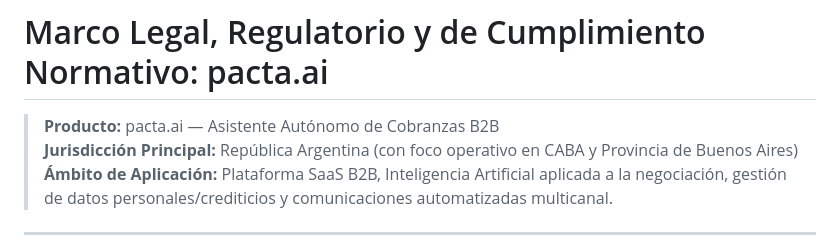
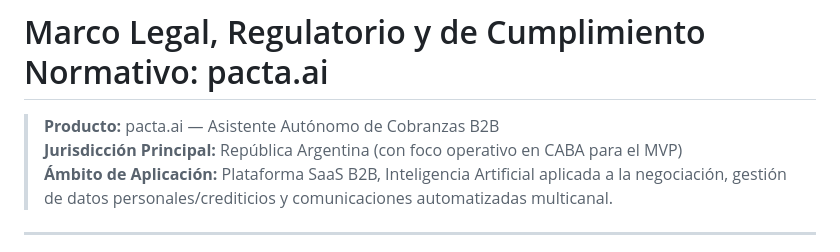
Before and after one commit to sottati/agente-deudores-seminario, a Markdown page: docs/MARCO_LEGAL.md, the part around the change. GitHub-like rendering.

```diff
--- a/docs/MARCO_LEGAL.md
+++ b/docs/MARCO_LEGAL.md
@@ -1,7 +1,7 @@
 # Marco Legal, Regulatorio y de Cumplimiento Normativo: pacta.ai
 
 > **Producto:** pacta.ai — Asistente Autónomo de Cobranzas B2B
-> **Jurisdicción Principal:** República Argentina (con foco operativo en CABA y Provincia de Buenos Aires)
+> **Jurisdicción Principal:** República Argentina (con foco operativo en CABA para el MVP)
 > **Ámbito de Aplicación:** Plataforma SaaS B2B, Inteligencia Artificial aplicada a la negociación, gestión de datos personales/crediticios y comunicaciones automatizadas multicanal.
 
 ---
```
Also changed, not shown: docs/DOCUMENTACION.md (+13 -11 lines), docs/assets/arbol_problemas.png.
